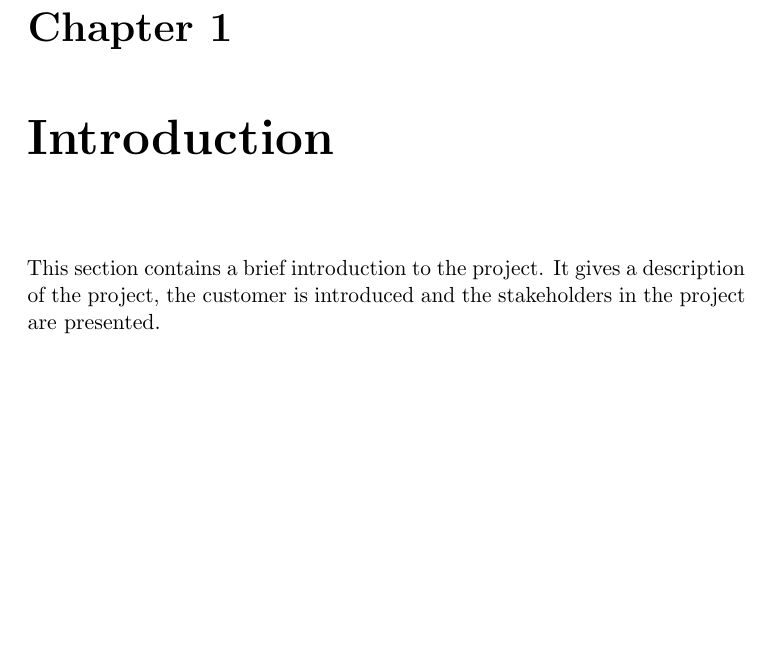
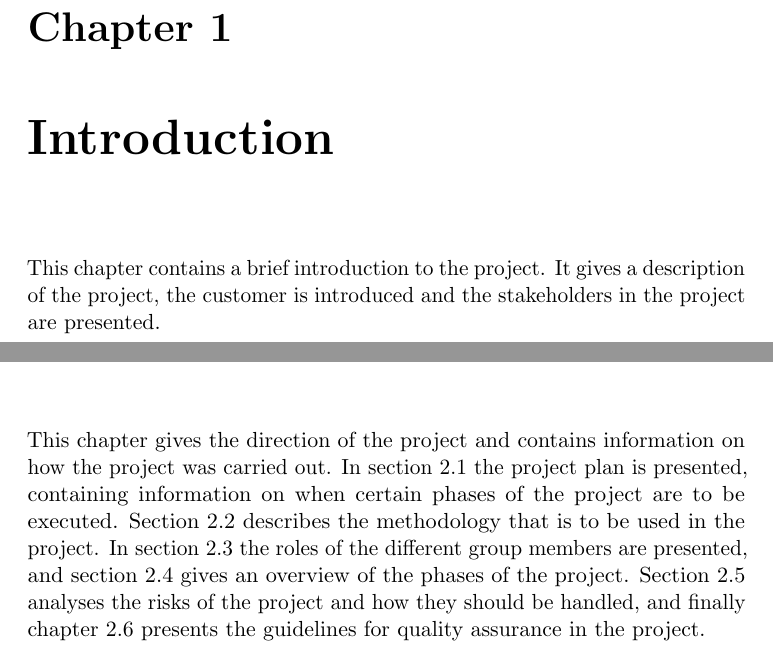
Before and after one commit to kpro-gr10/report, a LaTeX thesis (main.tex, which reads introduction/introductionChapter.tex, projectplanManagement/projectDirectiveChapter.tex): part of page 9 of 121 before the commit and two parts of pages 9 and 12 of 121 after it, the two joined at a grey line, cut so that both start at the same text, the shorter picture padded with empty space. Compiled offline with pdfLaTeX.

Commit message:
Added intro to project directive

```diff
--- a/introduction/introductionChapter.tex
+++ b/introduction/introductionChapter.tex
@@ -1,3 +1,3 @@
 \chapter{Introduction}
 
-This section contains a brief introduction to the project. It gives a description of the project, the customer is introduced and the stakeholders in the project are presented.
+This chapter contains a brief introduction to the project. It gives a description of the project, the customer is introduced and the stakeholders in the project are presented.
--- a/projectplanManagement/projectDirectiveChapter.tex
+++ b/projectplanManagement/projectDirectiveChapter.tex
@@ -1 +1,9 @@
 \chapter{Project Directive}
+
+This chapter gives the direction of the project and contains information on how the
+project was carried out. In section 2.1 the project plan is presented, containing
+information on when certain phases of the project are to be executed. Section 2.2 describes
+the methodology that is to be used in the project. In section 2.3 the roles of the
+different group members are presented, and section 2.4 gives an overview of the phases of the project.
+Section 2.5 analyses the risks of the project and how they should be handled, and finally chapter 2.6
+presents the guidelines for quality assurance in the project.
```
